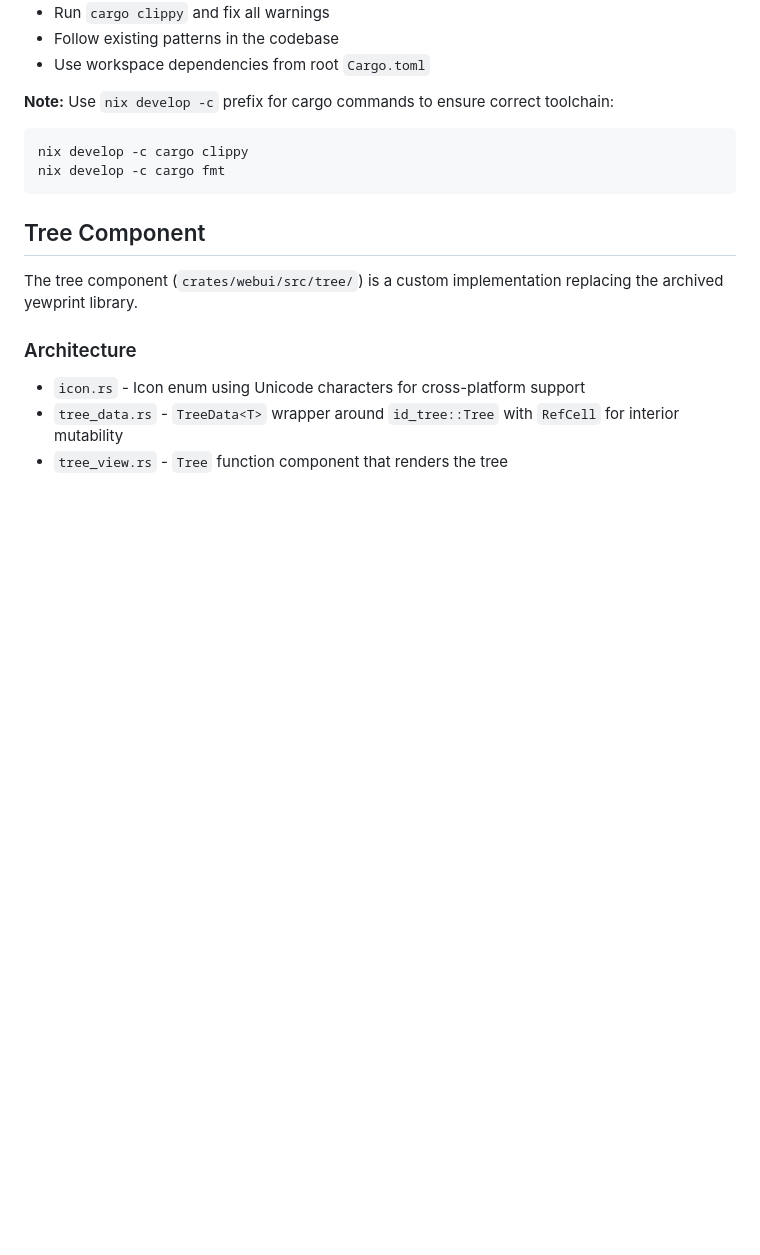
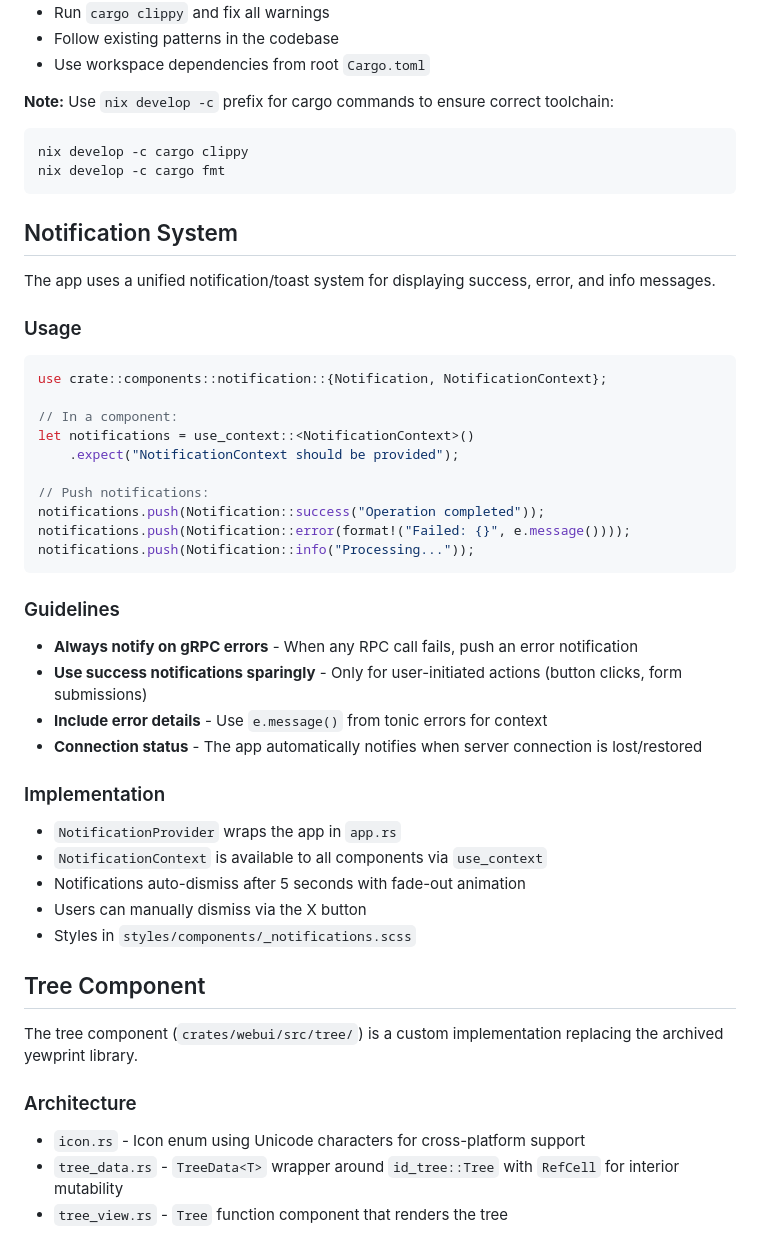
Before and after one commit to obeli-sk/webui, a Markdown page: AGENTS.md, the part around the change. Drawn GitHub-style; blank space fills up the shorter version.

Commit message:
Document notification system in AGENTS.md
Co-authored-by: Shelley <shelley@exe.dev>

````diff
--- a/AGENTS.md
+++ b/AGENTS.md
@@ -231,6 +231,40 @@ nix develop -c cargo clippy
 nix develop -c cargo fmt
 ```
 
+## Notification System
+
+The app uses a unified notification/toast system for displaying success, error, and info messages.
+
+### Usage
+
+```rust
+use crate::components::notification::{Notification, NotificationContext};
+
+// In a component:
+let notifications = use_context::<NotificationContext>()
+    .expect("NotificationContext should be provided");
+
+// Push notifications:
+notifications.push(Notification::success("Operation completed"));
+notifications.push(Notification::error(format!("Failed: {}", e.message())));
+notifications.push(Notification::info("Processing..."));
+```
+
+### Guidelines
+
+- **Always notify on gRPC errors** - When any RPC call fails, push an error notification
+- **Use success notifications sparingly** - Only for user-initiated actions (button clicks, form submissions)
+- **Include error details** - Use `e.message()` from tonic errors for context
+- **Connection status** - The app automatically notifies when server connection is lost/restored
+
+### Implementation
+
+- `NotificationProvider` wraps the app in `app.rs`
+- `NotificationContext` is available to all components via `use_context`
+- Notifications auto-dismiss after 5 seconds with fade-out animation
+- Users can manually dismiss via the X button
+- Styles in `styles/components/_notifications.scss`
+
 ## Tree Component
 
 The tree component (`crates/webui/src/tree/`) is a custom implementation replacing the archived yewprint library.
````
